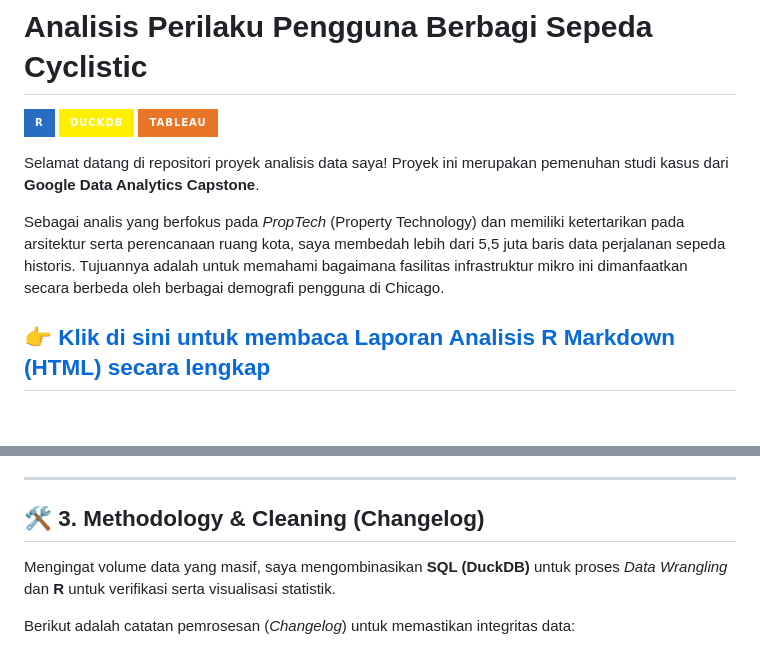
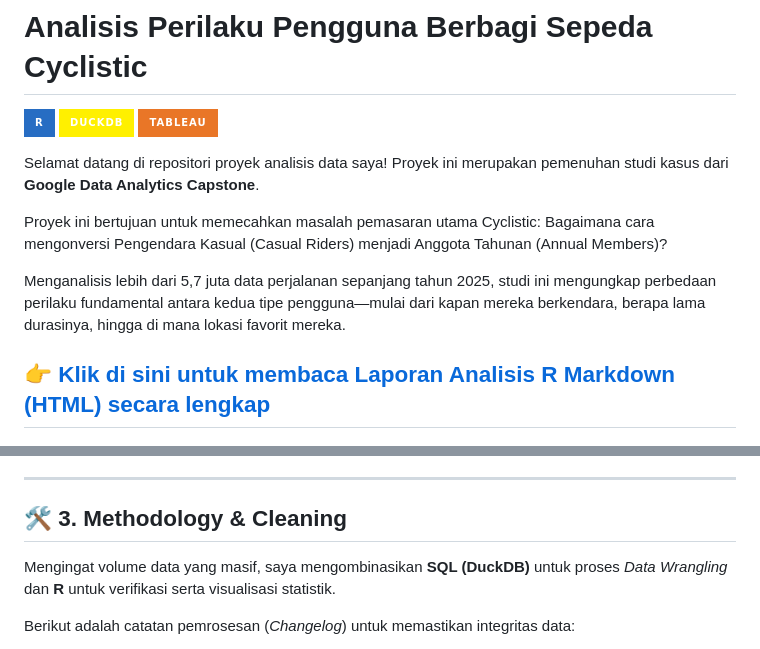
Before and after one commit to s-hidayat/cyclistic-bike-share-analysis, a Markdown page: README.md, 2 parts joined by grey strips. Drawn GitHub-style; badges without logos; blank space fills up the shorter version.

Commit message:
Revise project goals and methodology in README
Updated project description and methodology details in README.

```diff
--- a/README.md
+++ b/README.md
@@ -6,7 +6,9 @@
 
 Selamat datang di repositori proyek analisis data saya! Proyek ini merupakan pemenuhan studi kasus dari **Google Data Analytics Capstone**.
 
-Sebagai analis yang berfokus pada *PropTech* (Property Technology) dan memiliki ketertarikan pada arsitektur serta perencanaan ruang kota, saya membedah lebih dari 5,5 juta baris data perjalanan sepeda historis. Tujuannya adalah untuk memahami bagaimana fasilitas infrastruktur mikro ini dimanfaatkan secara berbeda oleh berbagai demografi pengguna di Chicago.
+Proyek ini bertujuan untuk memecahkan masalah pemasaran utama Cyclistic: Bagaimana cara mengonversi Pengendara Kasual (Casual Riders) menjadi Anggota Tahunan (Annual Members)?
+
+Menganalisis lebih dari 5,7 juta data perjalanan sepanjang tahun 2025, studi ini mengungkap perbedaan perilaku fundamental antara kedua tipe pengguna—mulai dari kapan mereka berkendara, berapa lama durasinya, hingga di mana lokasi favorit mereka.
 
 👉 **[Klik di sini untuk membaca Laporan Analisis R Markdown (HTML) secara lengkap](https://s-hidayat.github.io/cyclistic-bike-share-analysis/)**
 ---
@@ -26,7 +28,7 @@ Data yang digunakan dalam analisis ini merangkum 12 bulan perjalanan historis se
 
 ---
 
-## 🛠️ 3. Methodology & Cleaning (Changelog)
+## 🛠️ 3. Methodology & Cleaning
 Mengingat volume data yang masif, saya mengombinasikan **SQL (DuckDB)** untuk proses *Data Wrangling* dan **R** untuk verifikasi serta visualisasi statistik.
 
 Berikut adalah catatan pemrosesan (*Changelog*) untuk memastikan integritas data:
```
